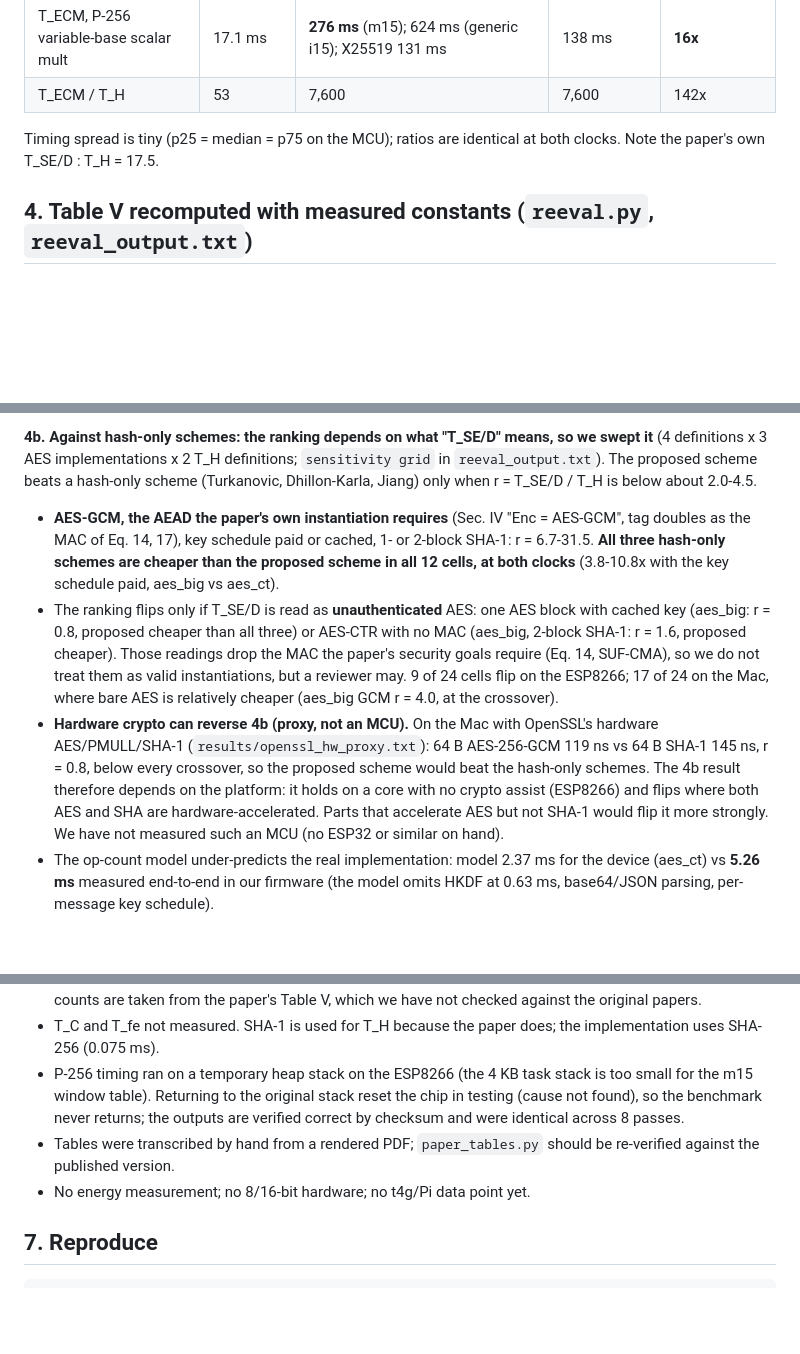
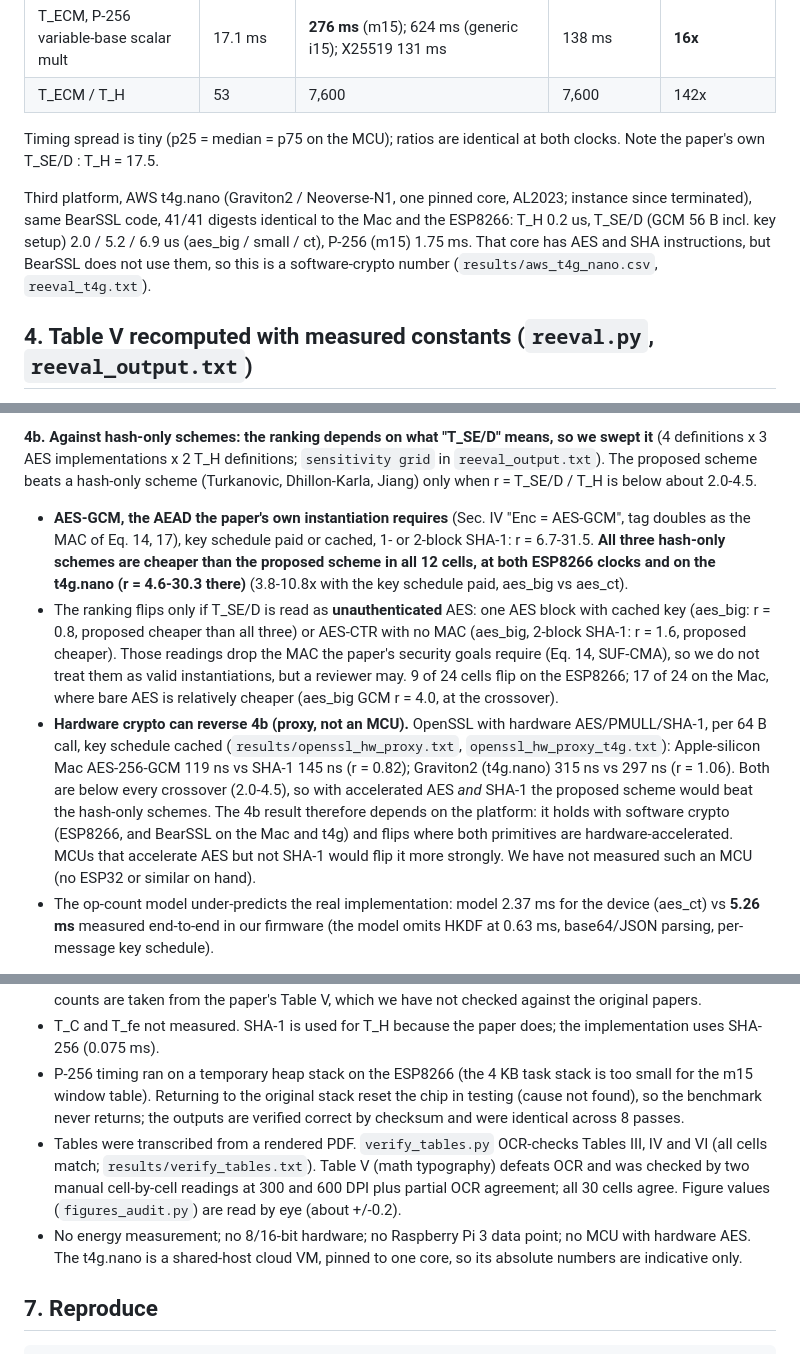
Before and after one commit to jaykerkar0405/hybrid-ecc-iot-auth, a Markdown page: research/paper_audit/FINDINGS.md, 3 parts joined by grey strips. GitHub-like rendering; blank space fills up the shorter version.

Commit message:
docs(research): add t4g.nano data point and table-verification status

```diff
--- a/research/paper_audit/FINDINGS.md
+++ b/research/paper_audit/FINDINGS.md
@@ -32,6 +32,8 @@ NodeMCU ESP8266 (L106, stock 80 MHz and 160 MHz, no crypto hardware, Wi-Fi off,
 
 Timing spread is tiny (p25 = median = p75 on the MCU); ratios are identical at both clocks. Note the paper's own T_SE/D : T_H = 17.5.
 
+Third platform, AWS t4g.nano (Graviton2 / Neoverse-N1, one pinned core, AL2023; instance since terminated), same BearSSL code, 41/41 digests identical to the Mac and the ESP8266: T_H 0.2 us, T_SE/D (GCM 56 B incl. key setup) 2.0 / 5.2 / 6.9 us (aes_big / small / ct), P-256 (m15) 1.75 ms. That core has AES and SHA instructions, but BearSSL does not use them, so this is a software-crypto number (`results/aws_t4g_nano.csv`, `reeval_t4g.txt`).
+
 ## 4. Table V recomputed with measured constants (`reeval.py`, `reeval_output.txt`)
 Operation counts per role are the paper's; only per-operation times change. Competitor protocols are **not** re-implemented.
 
@@ -39,9 +41,9 @@ Operation counts per role are the paper's; only per-operation times change. Comp
 proposed 2.08 / 4.73 ms; Sadhukhan, Shuai, Cheng-Le 279-553 ms; Challa 2,487 ms; Poorambage 5,251 ms, i.e. **about 120-3,000x** more expensive. Because T_ECM is 16x worse than assumed, the advantage is much larger than Table III implies. (Wazid and Challa include T_fe, unmeasured and *modelled* at the paper's 17.1 ms.)
 
 **4b. Against hash-only schemes: the ranking depends on what "T_SE/D" means, so we swept it** (4 definitions x 3 AES implementations x 2 T_H definitions; `sensitivity grid` in `reeval_output.txt`). The proposed scheme beats a hash-only scheme (Turkanovic, Dhillon-Karla, Jiang) only when r = T_SE/D / T_H is below about 2.0-4.5.
-* **AES-GCM, the AEAD the paper's own instantiation requires** (Sec. IV "Enc = AES-GCM", tag doubles as the MAC of Eq. 14, 17), key schedule paid or cached, 1- or 2-block SHA-1: r = 6.7-31.5. **All three hash-only schemes are cheaper than the proposed scheme in all 12 cells, at both clocks** (3.8-10.8x with the key schedule paid, aes_big vs aes_ct).
+* **AES-GCM, the AEAD the paper's own instantiation requires** (Sec. IV "Enc = AES-GCM", tag doubles as the MAC of Eq. 14, 17), key schedule paid or cached, 1- or 2-block SHA-1: r = 6.7-31.5. **All three hash-only schemes are cheaper than the proposed scheme in all 12 cells, at both ESP8266 clocks and on the t4g.nano (r = 4.6-30.3 there)** (3.8-10.8x with the key schedule paid, aes_big vs aes_ct).
 * The ranking flips only if T_SE/D is read as **unauthenticated** AES: one AES block with cached key (aes_big: r = 0.8, proposed cheaper than all three) or AES-CTR with no MAC (aes_big, 2-block SHA-1: r = 1.6, proposed cheaper). Those readings drop the MAC the paper's security goals require (Eq. 14, SUF-CMA), so we do not treat them as valid instantiations, but a reviewer may. 9 of 24 cells flip on the ESP8266; 17 of 24 on the Mac, where bare AES is relatively cheaper (aes_big GCM r = 4.0, at the crossover).
-* **Hardware crypto can reverse 4b (proxy, not an MCU).** On the Mac with OpenSSL's hardware AES/PMULL/SHA-1 (`results/openssl_hw_proxy.txt`): 64 B AES-256-GCM 119 ns vs 64 B SHA-1 145 ns, r = 0.8, below every crossover, so the proposed scheme would beat the hash-only schemes. The 4b result therefore depends on the platform: it holds on a core with no crypto assist (ESP8266) and flips where both AES and SHA are hardware-accelerated. Parts that accelerate AES but not SHA-1 would flip it more strongly. We have not measured such an MCU (no ESP32 or similar on hand).
+* **Hardware crypto can reverse 4b (proxy, not an MCU).** OpenSSL with hardware AES/PMULL/SHA-1, per 64 B call, key schedule cached (`results/openssl_hw_proxy.txt`, `openssl_hw_proxy_t4g.txt`): Apple-silicon Mac AES-256-GCM 119 ns vs SHA-1 145 ns (r = 0.82); Graviton2 (t4g.nano) 315 ns vs 297 ns (r = 1.06). Both are below every crossover (2.0-4.5), so with accelerated AES *and* SHA-1 the proposed scheme would beat the hash-only schemes. The 4b result therefore depends on the platform: it holds with software crypto (ESP8266, and BearSSL on the Mac and t4g) and flips where both primitives are hardware-accelerated. MCUs that accelerate AES but not SHA-1 would flip it more strongly. We have not measured such an MCU (no ESP32 or similar on hand).
 * The op-count model under-predicts the real implementation: model 2.37 ms for the device (aes_ct) vs **5.26 ms** measured end-to-end in our firmware (the model omits HKDF at 0.63 ms, base64/JSON parsing, per-message key schedule).
 
 Defensible statement: *under the AEAD the paper's instantiation requires, measured on a 32-bit MCU, the proposed scheme is 4-11x more expensive than the three hash-only schemes in Table V and 120-3,000x cheaper than the ECC-based ones; the claimed general processing advantage holds only against the ECC schemes.*
@@ -59,8 +61,8 @@ Defensible statement: *under the AEAD the paper's instantiation requires, measur
 * Competitor costs are the paper's operation counts times our times, not re-implemented protocols. Their op counts are taken from the paper's Table V, which we have not checked against the original papers.
 * T_C and T_fe not measured. SHA-1 is used for T_H because the paper does; the implementation uses SHA-256 (0.075 ms).
 * P-256 timing ran on a temporary heap stack on the ESP8266 (the 4 KB task stack is too small for the m15 window table). Returning to the original stack reset the chip in testing (cause not found), so the benchmark never returns; the outputs are verified correct by checksum and were identical across 8 passes.
-* Tables were transcribed by hand from a rendered PDF; `paper_tables.py` should be re-verified against the published version.
-* No energy measurement; no 8/16-bit hardware; no t4g/Pi data point yet.
+* Tables were transcribed from a rendered PDF. `verify_tables.py` OCR-checks Tables III, IV and VI (all cells match; `results/verify_tables.txt`). Table V (math typography) defeats OCR and was checked by two manual cell-by-cell readings at 300 and 600 DPI plus partial OCR agreement; all 30 cells agree. Figure values (`figures_audit.py`) are read by eye (about +/-0.2).
+* No energy measurement; no 8/16-bit hardware; no Raspberry Pi 3 data point; no MCU with hardware AES. The t4g.nano is a shared-host cloud VM, pinned to one core, so its absolute numbers are indicative only.
 
 ## 7. Reproduce
     .venv/bin/python research/paper_audit/audit.py                       # section 2
```
